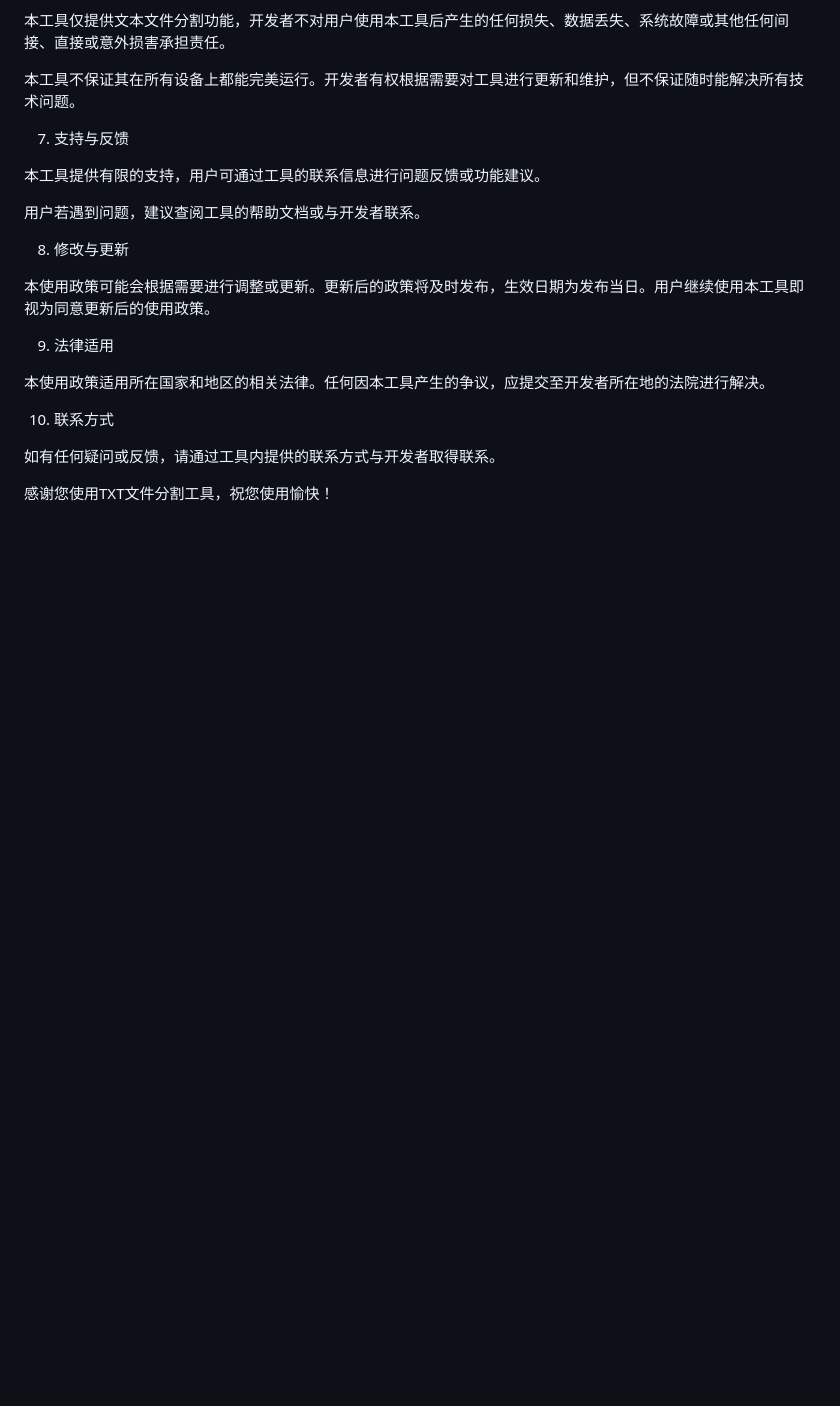
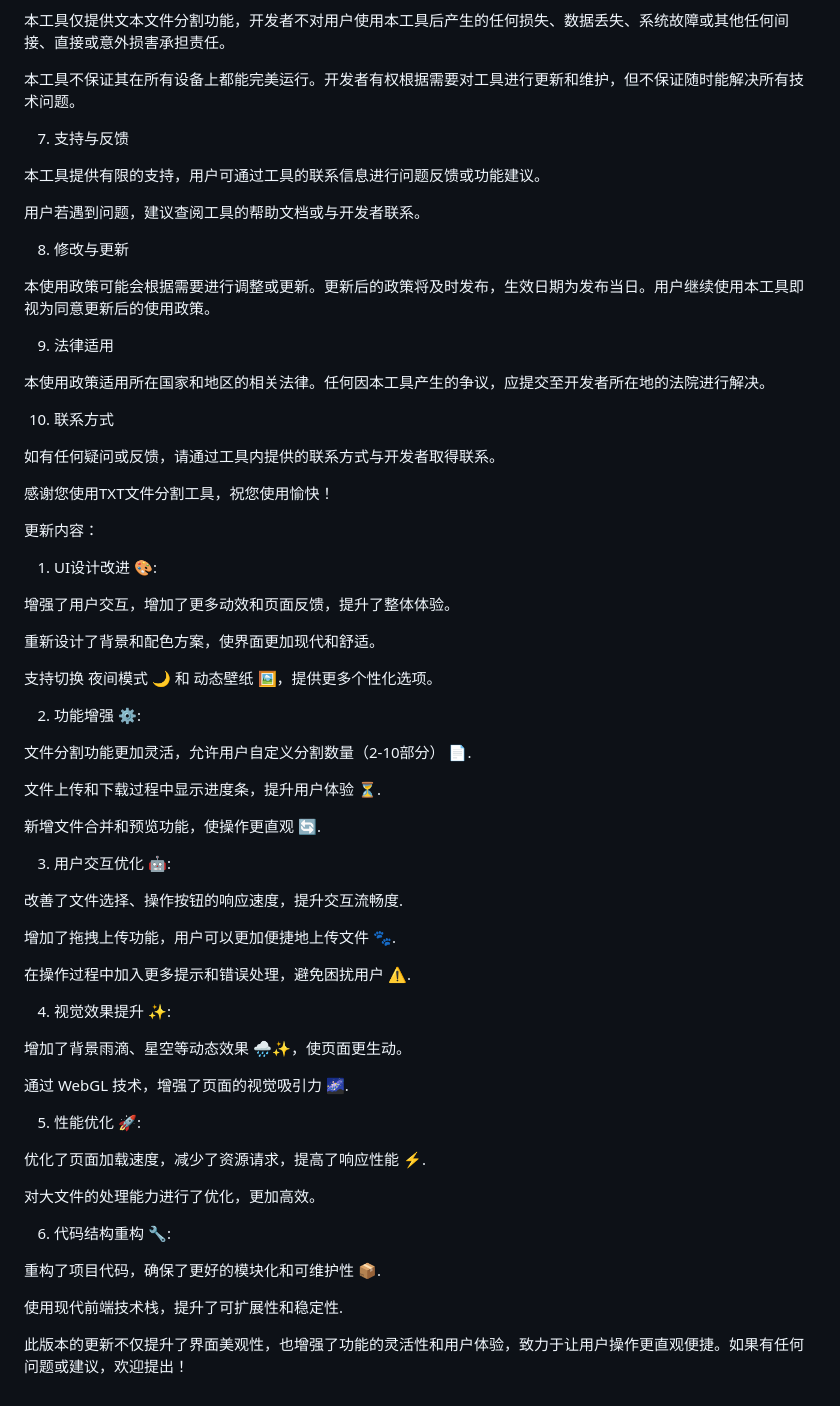
Before and after one commit to lixuan5201314/lixuan5201314, a Markdown page: README.md, the part around the change. GitHub-like rendering; blank space fills up the shorter version.

Commit message:
更新 README.md

```diff
--- a/README.md
+++ b/README.md
@@ -83,3 +83,63 @@ TXT文件分割工具不会收集用户的个人信息或文件内容。所有
 
 
 感谢您使用TXT文件分割工具，祝您使用愉快！
+
+
+更新内容：
+
+1. UI设计改进 🎨:
+
+增强了用户交互，增加了更多动效和页面反馈，提升了整体体验。
+
+重新设计了背景和配色方案，使界面更加现代和舒适。
+
+支持切换 夜间模式 🌙 和 动态壁纸 🖼️，提供更多个性化选项。
+
+
+
+2. 功能增强 ⚙️:
+
+文件分割功能更加灵活，允许用户自定义分割数量（2-10部分） 📄.
+
+文件上传和下载过程中显示进度条，提升用户体验 ⏳.
+
+新增文件合并和预览功能，使操作更直观 🔄.
+
+
+
+3. 用户交互优化 🤖:
+
+改善了文件选择、操作按钮的响应速度，提升交互流畅度.
+
+增加了拖拽上传功能，用户可以更加便捷地上传文件 🐾.
+
+在操作过程中加入更多提示和错误处理，避免困扰用户 ⚠️.
+
+
+
+4. 视觉效果提升 ✨:
+
+增加了背景雨滴、星空等动态效果 🌧️✨，使页面更生动。
+
+通过 WebGL 技术，增强了页面的视觉吸引力 🌌.
+
+
+
+5. 性能优化 🚀:
+
+优化了页面加载速度，减少了资源请求，提高了响应性能 ⚡.
+
+对大文件的处理能力进行了优化，更加高效。
+
+
+
+6. 代码结构重构 🔧:
+
+重构了项目代码，确保了更好的模块化和可维护性 📦.
+
+使用现代前端技术栈，提升了可扩展性和稳定性.
+
+
+
+
+此版本的更新不仅提升了界面美观性，也增强了功能的灵活性和用户体验，致力于让用户操作更直观便捷。如果有任何问题或建议，欢迎提出！
```
